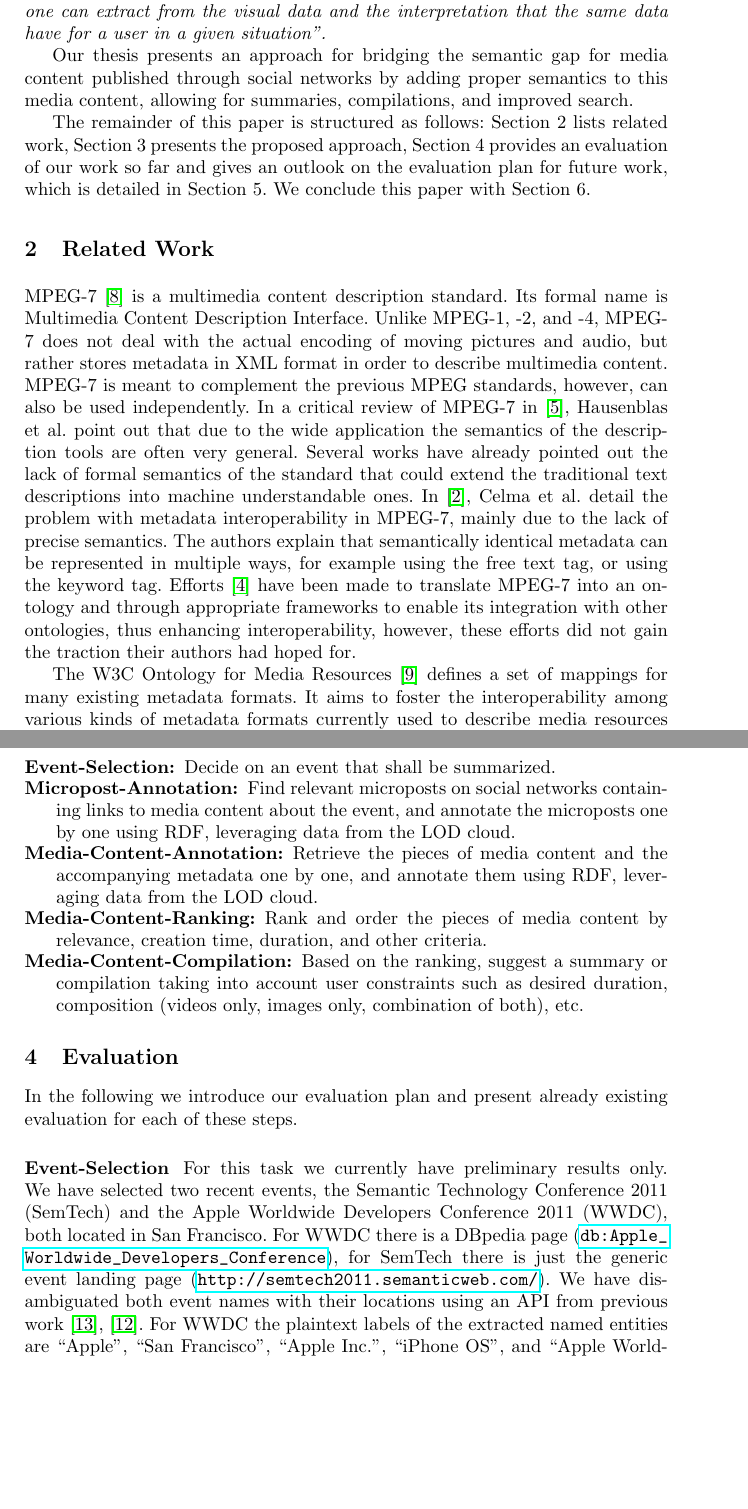
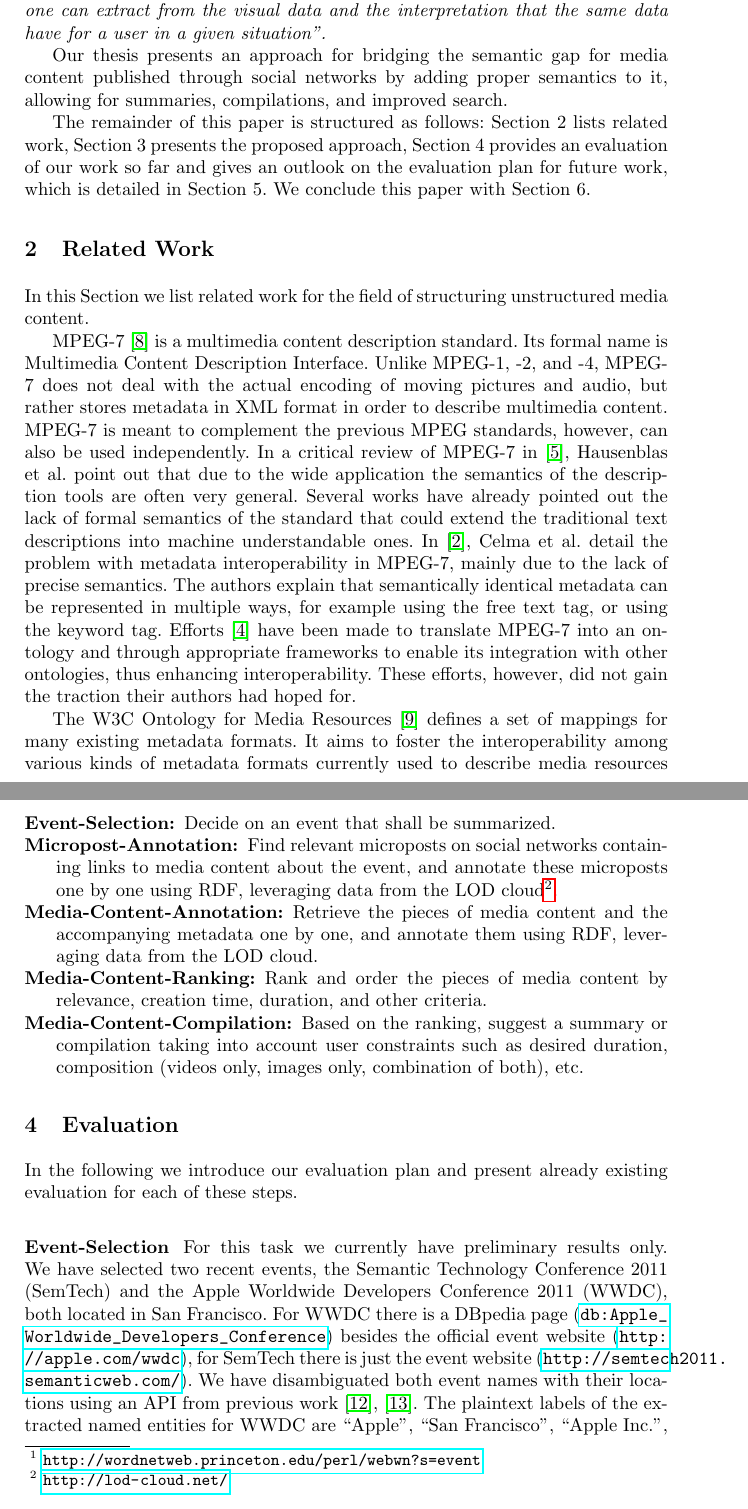
Before and after one commit to tomayac/ISWC2011, a LaTeX paper (iswc2011.tex): two parts of pages 2 and 3 of 8 before the commit and two parts of pages 2 and 3 of 9 after it, joined at a grey line, cut so that both start at the same text, the shorter picture padded with empty space. Compiled offline with pdfLaTeX.

Commit message:
Edited iswc2011.tex via GitHub

```diff
--- a/iswc2011.tex
+++ b/iswc2011.tex
@@ -66,12 +66,14 @@ In our thesis, we develop a framework for media content processing, leveraging s
 \section{Introduction}
 Official statistics~\cite{youtube:stats} from YouTube, one of the biggest online video platforms, state that more than 13 million hours of video were uploaded during 2010, and 35 hours of video are uploaded every minute. The mostly text-based video search engine behind YouTube works mainly based on textual descriptions, video titles, or user tags, but does not take semantics into account: it does not get the meaning of a video, for example whether a video tagged with ``obama" is about \textit{the} Obama, or about a person that just happens to have the same name. We speak of the semantic gap in this context. In~\cite{Smeulders}, Smeulders et al. define the semantic gap as \textit{``The semantic gap is the lack of coincidence between the information that one can extract from the visual data and the interpretation that the same data have for a user in a given situation".}
 
-Our thesis presents an approach for bridging the semantic gap for media content published through social networks by adding proper semantics to this media content, allowing for summaries, compilations, and improved search.
+Our thesis presents an approach for bridging the semantic gap for media content published through social networks by adding proper semantics to it, allowing for summaries, compilations, and improved search.
 
 The remainder of this paper is structured as follows: Section~2 lists related work, Section~3 presents the proposed approach, Section~4 provides an evaluation of our work so far and gives an outlook on the evaluation plan for future work, which is detailed in Section~5. We conclude this paper with Section~6.
 
 \section{Related Work}
-MPEG-7~\cite{mpeg7} is a multimedia content description standard. Its formal name is Multimedia Content Description Interface. Unlike MPEG-1, -2, and -4, MPEG-7 does not deal with the actual encoding of moving pictures and audio, but rather stores metadata in XML format in order to describe multimedia content. MPEG-7 is meant to complement the previous MPEG standards, however, can also be used independently. In a critical review of MPEG-7 in~\cite{Hau07}, Hausenblas et al. point out that due to the wide application the semantics of the description tools are often very general. Several works have already pointed out the lack of formal semantics of the standard that could extend the traditional text descriptions into machine understandable ones. In~\cite{Celma2007}, Celma et al. detail the problem with metadata interoperability in MPEG-7, mainly due to the lack of precise semantics. The authors explain that semantically identical metadata can be represented in multiple ways, for example using the free text tag, or using the keyword tag. Efforts~\cite{garca_semantic_2005-1} have been made to translate MPEG-7 into an ontology and through appropriate frameworks to enable its integration with other ontologies, thus enhancing interoperability, however, these efforts did not gain the traction their authors had hoped for.
+In this Section we list related work for the field of structuring unstructured media content.
+
+MPEG-7~\cite{mpeg7} is a multimedia content description standard. Its formal name is Multimedia Content Description Interface. Unlike MPEG-1, -2, and -4, MPEG-7 does not deal with the actual encoding of moving pictures and audio, but rather stores metadata in XML format in order to describe multimedia content. MPEG-7 is meant to complement the previous MPEG standards, however, can also be used independently. In a critical review of MPEG-7 in~\cite{Hau07}, Hausenblas et al. point out that due to the wide application the semantics of the description tools are often very general. Several works have already pointed out the lack of formal semantics of the standard that could extend the traditional text descriptions into machine understandable ones. In~\cite{Celma2007}, Celma et al. detail the problem with metadata interoperability in MPEG-7, mainly due to the lack of precise semantics. The authors explain that semantically identical metadata can be represented in multiple ways, for example using the free text tag, or using the keyword tag. Efforts~\cite{garca_semantic_2005-1} have been made to translate MPEG-7 into an ontology and through appropriate frameworks to enable its integration with other ontologies, thus enhancing interoperability. These efforts, however, did not gain the traction their authors had hoped for.
 
 The W3C Ontology for Media Resources~\cite{mediaontology} defines a set of mappings for many existing metadata formats. It aims to foster the interoperability among various kinds of metadata formats currently used to describe media resources on the Web. Using the Ontology for Media Resources, time based semantic annotations are possible using the \texttt{relation} property by linking to an RDF file or named graph containing annotations for a media resource (or fragment). Currently there is no solution for embedding a set of RDF triples directly into one of the properties of the Ontology for Media Resources.
 
@@ -80,7 +82,7 @@ Our objective for this thesis is to create a framework that allows for the semi-
 
 \begin{description}
 \item [Event-Selection:] Decide on an event that shall be summarized.
-\item [Micropost-Annotation:] Find relevant microposts on social networks containing links to media content about the event, and annotate the microposts one by one using RDF, leveraging data from the LOD cloud.
+\item [Micropost-Annotation:] Find relevant microposts on social networks containing links to media content about the event, and annotate these microposts one by one using RDF, leveraging data from the LOD cloud\footnote{\url{http://lod-cloud.net/}}.
 \item [Media-Content-Annotation:] Retrieve the pieces of media content and the accompanying metadata one by one, and annotate them using RDF, leveraging data from the LOD cloud.
 \item [Media-Content-Ranking:] Rank and order the pieces of media content by relevance, creation time, duration, and other criteria.
 \item [Media-Content-Compilation:] Based on the ranking, suggest a summary or compilation taking into account user constraints such as desired duration, composition (videos only, images only, combination of both), etc.
@@ -90,7 +92,7 @@ Our objective for this thesis is to create a framework that allows for the semi-
 In the following we introduce our evaluation plan and present already existing evaluation for each of these steps.
 
 \subsubsection{Event-Selection}
-For this task we currently have preliminary results only. We have selected two recent events, the Semantic Technology Conference 2011 (SemTech) and the Apple Worldwide Developers Conference 2011 (WWDC), both located in San Francisco. For WWDC there is a DBpedia page (\url{db:Apple_Worldwide_Developers_Conference}), for SemTech there is just the generic event landing page (\url{http://semtech2011.semanticweb.com/}). We have disambiguated both event names with their locations using an API from previous work~\cite{twittertrends},~\cite{semwebvid}. For WWDC the plaintext labels of the extracted named entities are ``Apple", ``San Francisco", ``Apple Inc.", ``iPhone OS", and ``Apple Worldwide Developers Conference". Each named entity is uniquely identified by a URI in the LOD cloud, which allows for ambiguity-free exploration of related entities. This is very important for the discovery of microposts on social networks in the task \emph{Micropost-Annotation} that might have links to media content, especially in cases where no unique event hashtag is known.
+For this task we currently have preliminary results only. We have selected two recent events, the Semantic Technology Conference 2011 (SemTech) and the Apple Worldwide Developers Conference 2011 (WWDC), both located in San Francisco. For WWDC there is a DBpedia page (\url{db:Apple_Worldwide_Developers_Conference}) besides the official event website (\url{http://apple.com/wwdc}), for SemTech there is just the event website (\url{http://semtech2011.semanticweb.com/}). We have disambiguated both event names with their locations using an API from previous work~\cite{semwebvid},~\cite{twittertrends}. The plaintext labels of the extracted named entities for WWDC are ``Apple", ``San Francisco", ``Apple Inc.", ``iPhone OS", and ``Apple Worldwide Developers Conference". Each named entity is uniquely identified by a URI in the LOD cloud, which allows for ambiguity-free exploration of related entities, and is also indispensable in cases where no unique event hashtag is known. Having links to the LOD cloud is very important for the discovery of microposts on social networks that might have links to media content for the task \emph{Micropost-Annotation}.
 
 \subsubsection{Micropost-Annotation}
 We have implemented a generic framework for the on-the-fly enrichment of social network microposts~\cite{twittertrends}. This framework has been successfully tested on overall 92 seven-day active users (as of June 22, 2011). The context of the tests was the detection of news trends in microposts, however, the general contribution of this framework is the extraction and disambiguation of named entities from microposts. Figure~\ref{fig:overtime-edge-a} shows an example. By using Google Analytics, named entity occurrences can be easily tracked over time. As an example, Figure~\ref{fig:overtime-edge-b} shows the occurrences graph generated by Analytics of the named entity ``tsunami" (\texttt{db:tsunami}). Japan was hit by an earthquake followed by a tsunami on March 11, exactly where the peak is on the graph. In general the occurrences graphs also for other examples indeed correspond to what we would expect from the news headlines of the considered days, which implies the correct functioning of our micropost annotation framework.
```
Also changed, not shown: iswc2011.tex (2 more changed lines).
